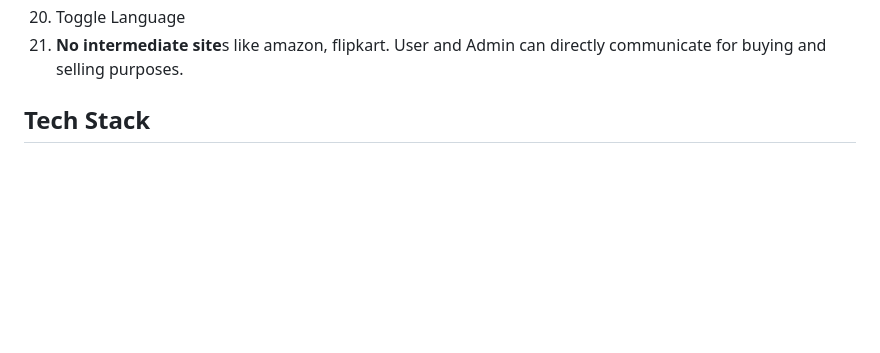
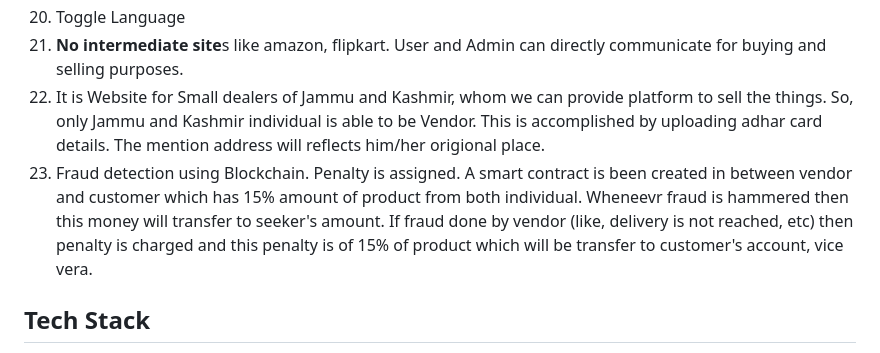
Before and after one commit to shrutinarad16/JUNK-BASH, a Markdown page: README.md, the part around the change. Rendered like a GitHub page; blank space fills up the shorter version.

```diff
--- a/README.md
+++ b/README.md
@@ -49,6 +49,8 @@ will be **rewarded** some money. This money is gained from **Margin accomplished
 19) Admin-Sellor **Tendor** Bond
 20) Toggle Language
 21) **No intermediate site**s like amazon, flipkart. User and Admin can directly communicate for buying and selling purposes.
+22) It is Website for Small dealers of Jammu and Kashmir, whom we can provide platform to sell the things. So, only Jammu and Kashmir individual is able to be Vendor. This is accomplished by uploading adhar card details. The mention address will reflects him/her origional place.
+23) Fraud detection using Blockchain. Penalty is assigned. A smart contract is been created in between vendor and customer which has 15% amount of product from both individual. Wheneevr fraud is hammered then this money will transfer to seeker's amount. If fraud done by vendor (like, delivery is not reached, etc) then penalty is charged and this penalty is of 15% of product which will be transfer to customer's account, vice vera.
 
 ## Tech Stack
 1) Frontend: HTML, CSS, Javascript
```
